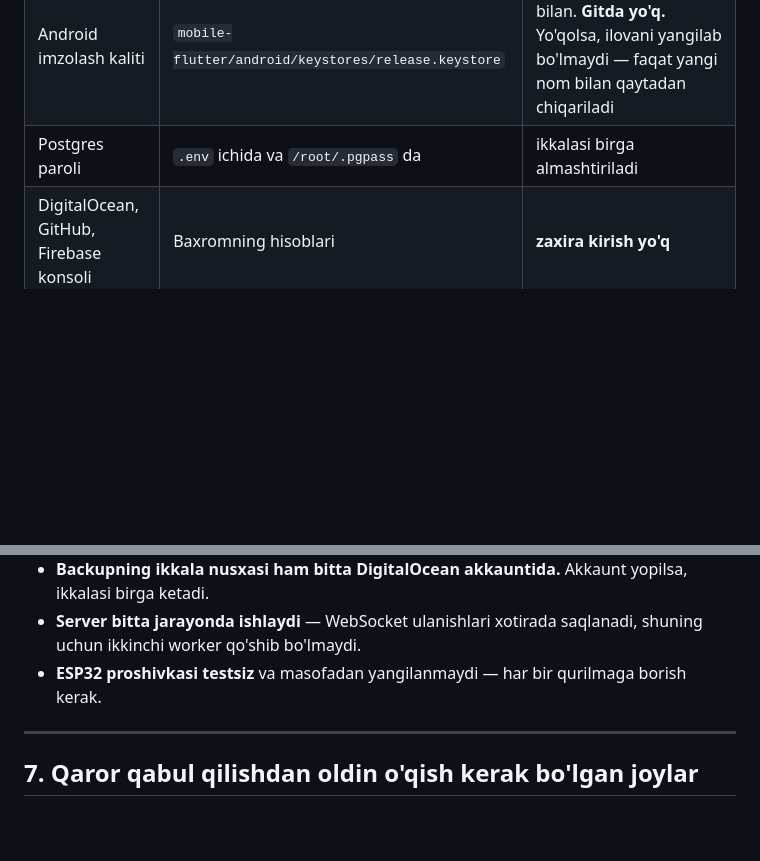
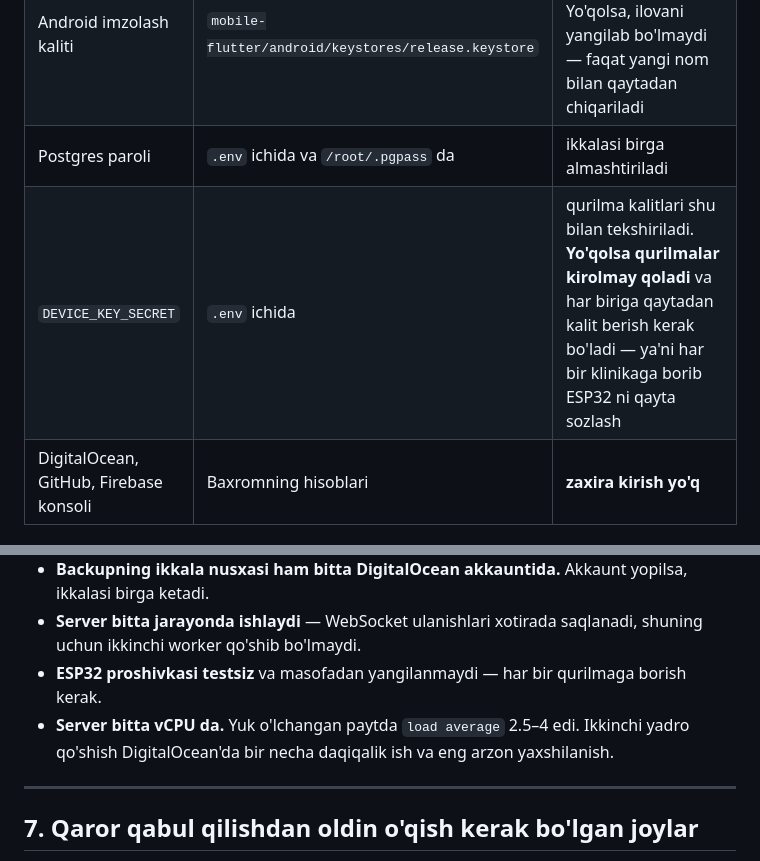
Before and after one commit to Baxrom0311/soat, a Markdown page: RUNBOOK.md, 2 parts joined by grey strips. GitHub-like rendering; blank space fills up the shorter version.

```diff
--- a/RUNBOOK.md
+++ b/RUNBOOK.md
@@ -31,6 +31,7 @@ Chaqiruvning yo'li: **tugma → ESP32 → `POST /api/v1/calls` → baza → WebS
 | Firebase xizmat hisobi | `/root/nursecall_backend/firebase-service-account.json` | `0600`, root. Push uchun |
 | Android imzolash kaliti | `mobile-flutter/android/keystores/release.keystore` | `keystore.properties` bilan. **Gitda yo'q.** Yo'qolsa, ilovani yangilab bo'lmaydi — faqat yangi nom bilan qaytadan chiqariladi |
 | Postgres paroli | `.env` ichida va `/root/.pgpass` da | ikkalasi birga almashtiriladi |
+| `DEVICE_KEY_SECRET` | `.env` ichida | qurilma kalitlari shu bilan tekshiriladi. **Yo'qolsa qurilmalar kirolmay qoladi** va har biriga qaytadan kalit berish kerak bo'ladi — ya'ni har bir klinikaga borib ESP32 ni qayta sozlash |
 | DigitalOcean, GitHub, Firebase konsoli | Baxromning hisoblari | **zaxira kirish yo'q** |
 
 **Birinchi navbatdagi ish:** imzolash kalitini va `.env` ni boshqa joyga nusxalash. Server yo'qolsa `.env` tiklanadi; imzolash kaliti yo'qolsa — tiklanmaydi.
@@ -184,6 +185,7 @@ Bular ataylab ochiq — unutilgani uchun emas.
 - **Backupning ikkala nusxasi ham bitta DigitalOcean akkauntida.** Akkaunt yopilsa, ikkalasi birga ketadi.
 - **Server bitta jarayonda ishlaydi** — WebSocket ulanishlari xotirada saqlanadi, shuning uchun ikkinchi worker qo'shib bo'lmaydi.
 - **ESP32 proshivkasi testsiz** va masofadan yangilanmaydi — har bir qurilmaga borish kerak.
+- **Server bitta vCPU da.** Yuk o'lchangan paytda `load average` 2.5–4 edi. Ikkinchi yadro qo'shish DigitalOcean'da bir necha daqiqalik ish va eng arzon yaxshilanish.
 
 ---
 
```
Also changed, not shown: CHANGELOG.md (+7 -0 lines).
